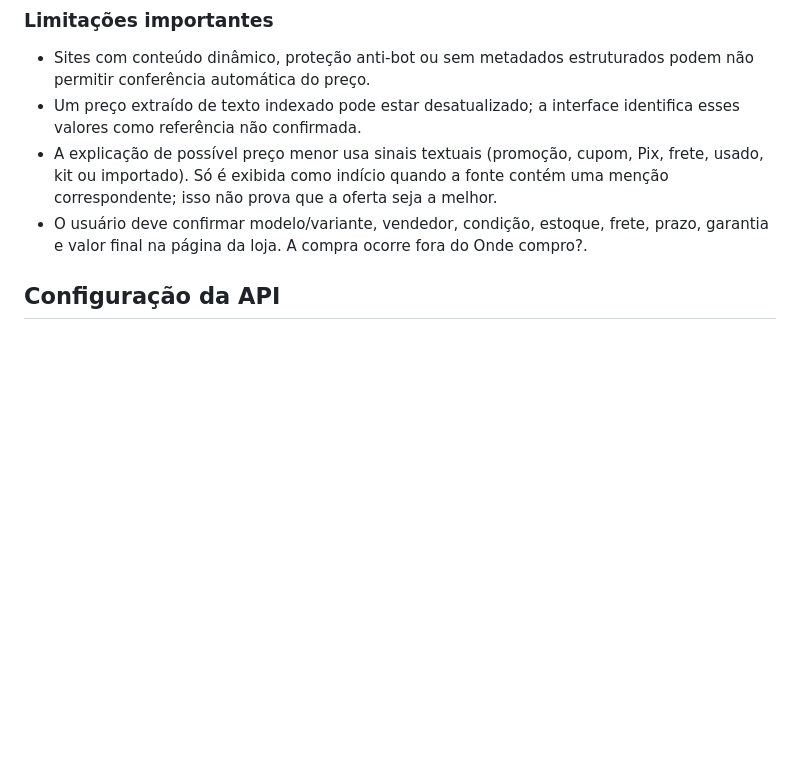
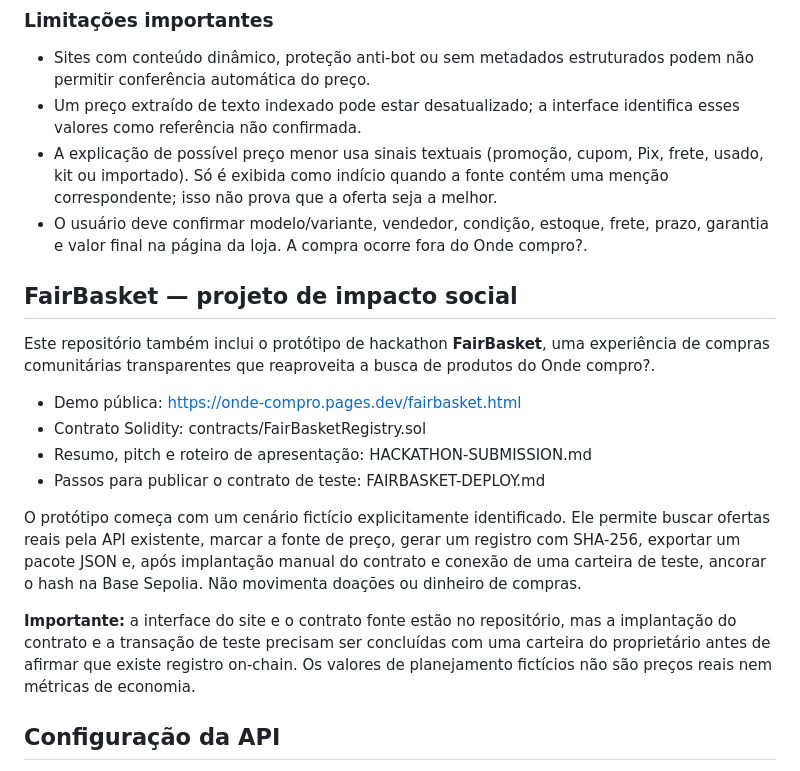
Before and after one commit to jmc-dev-br/onde-compro, a Markdown page: README.md, the part around the change. Drawn GitHub-style; blank space fills up the shorter version.

Commit message:
Document FairBasket hackathon prototype and contract workflow

```diff
--- a/README.md
+++ b/README.md
@@ -30,6 +30,19 @@ A página inicial inclui um chat contextual para ajudar a comparar as ofertas da
 - Um preço extraído de texto indexado pode estar desatualizado; a interface identifica esses valores como referência não confirmada.
 - A explicação de possível preço menor usa sinais textuais (promoção, cupom, Pix, frete, usado, kit ou importado). Só é exibida como indício quando a fonte contém uma menção correspondente; isso não prova que a oferta seja a melhor.
 - O usuário deve confirmar modelo/variante, vendedor, condição, estoque, frete, prazo, garantia e valor final na página da loja. A compra ocorre fora do Onde compro?.
+
+## FairBasket — projeto de impacto social
+
+Este repositório também inclui o protótipo de hackathon **FairBasket**, uma experiência de compras comunitárias transparentes que reaproveita a busca de produtos do Onde compro?.
+
+- Demo pública: https://onde-compro.pages.dev/fairbasket.html
+- Contrato Solidity: contracts/FairBasketRegistry.sol
+- Resumo, pitch e roteiro de apresentação: HACKATHON-SUBMISSION.md
+- Passos para publicar o contrato de teste: FAIRBASKET-DEPLOY.md
+
+O protótipo começa com um cenário fictício explicitamente identificado. Ele permite buscar ofertas reais pela API existente, marcar a fonte de preço, gerar um registro com SHA-256, exportar um pacote JSON e, após implantação manual do contrato e conexão de uma carteira de teste, ancorar o hash na Base Sepolia. Não movimenta doações ou dinheiro de compras.
+
+**Importante:** a interface do site e o contrato fonte estão no repositório, mas a implantação do contrato e a transação de teste precisam ser concluídas com uma carteira do proprietário antes de afirmar que existe registro on-chain. Os valores de planejamento fictícios não são preços reais nem métricas de economia.
 
 ## Configuração da API
 
```
